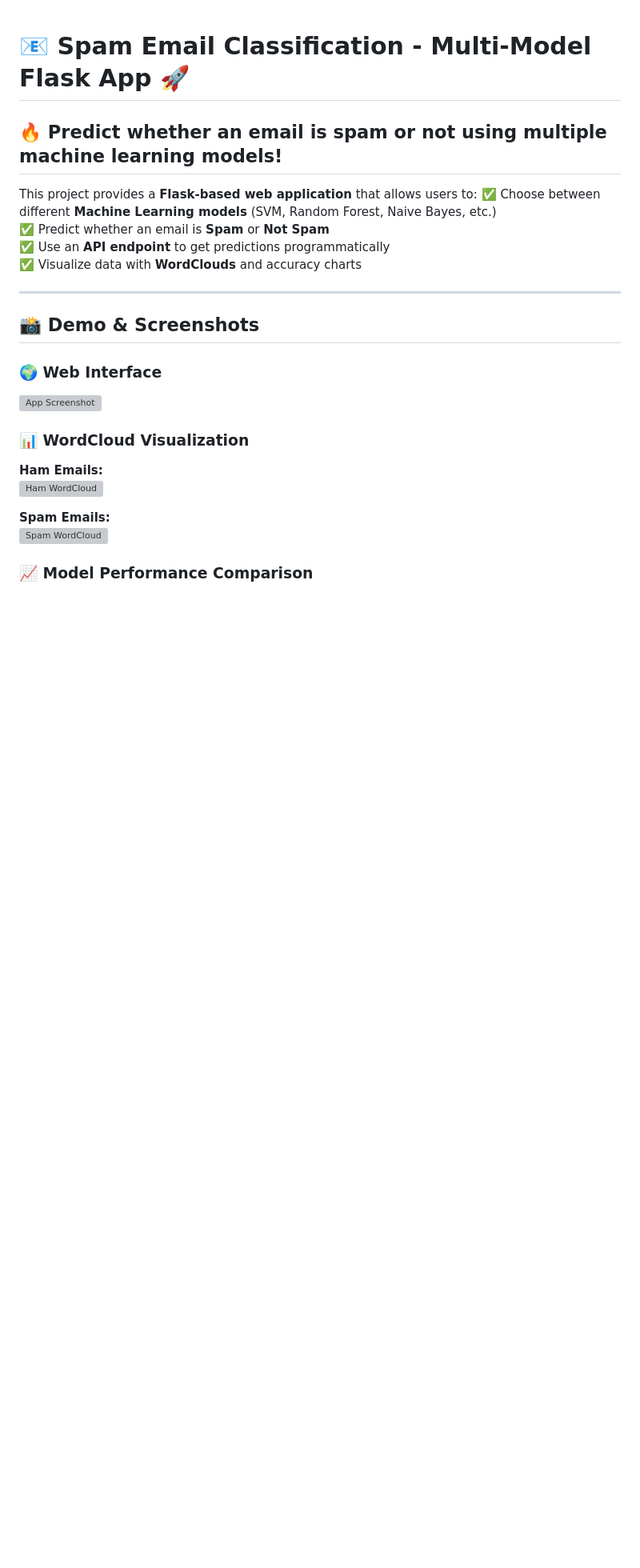
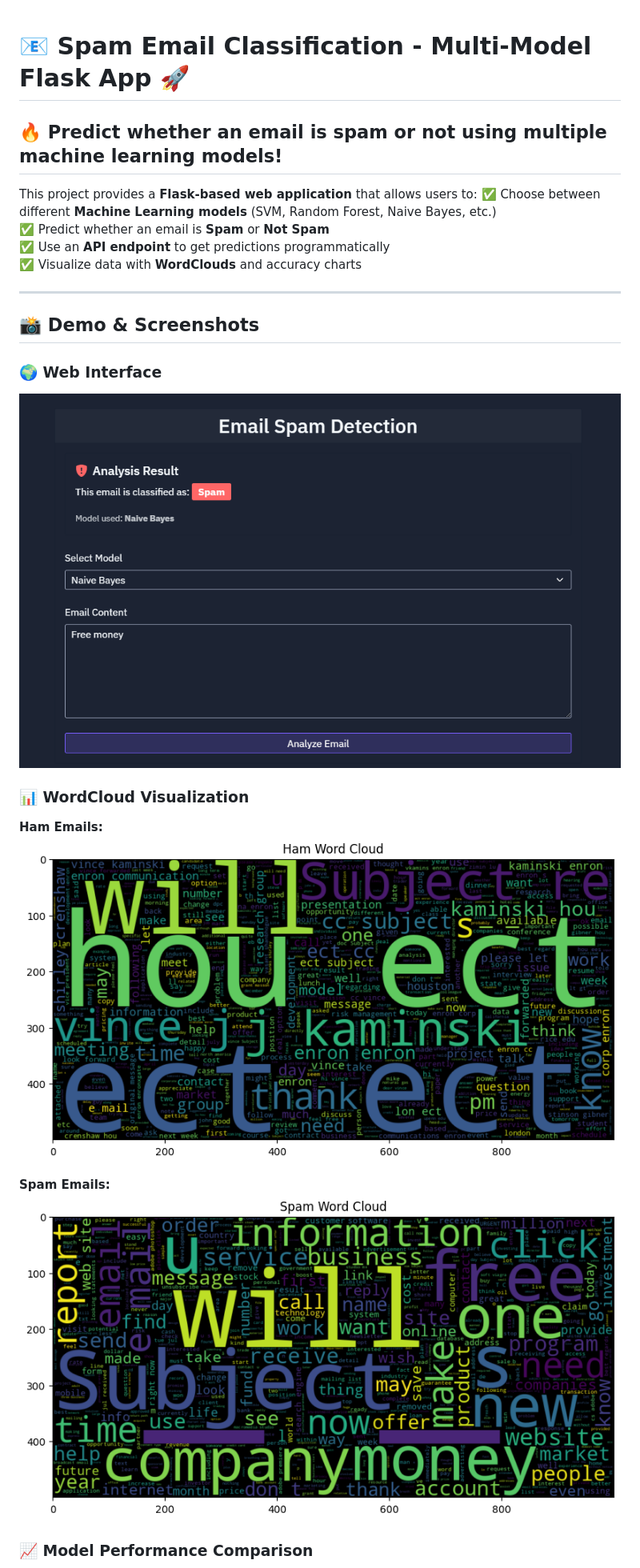
Before and after one commit to ZackHiRo/Spam_Detection, a Markdown page: README.md, the part around the change printed below. Shown: that part at 80% size. Rendered like a GitHub page; blank space fills up the shorter version; grey boxes are pictures that could not be loaded.

```diff
--- a/README.md
+++ b/README.md
@@ -13,13 +13,13 @@ This project provides a **Flask-based web application** that allows users to:
 ## 📸 Demo & Screenshots
 
 ### 🌍 Web Interface
-![App Screenshot](screenshots/ui.png)
+![App Screenshot](screenshots/demo.png)
 
 ### 📊 WordCloud Visualization
 **Ham Emails:**
-![Ham WordCloud](screenshots/ham_wordcloud.png)
+![Ham WordCloud](screenshots/ham.png)
 
 **Spam Emails:**
-![Spam WordCloud](screenshots/spam_wordcloud.png)
+![Spam WordCloud](screenshots/spam.png)
 
 ### 📈 Model Performance Comparison
```
Also changed, not shown: other parts of README.md (+1 -1 lines).
